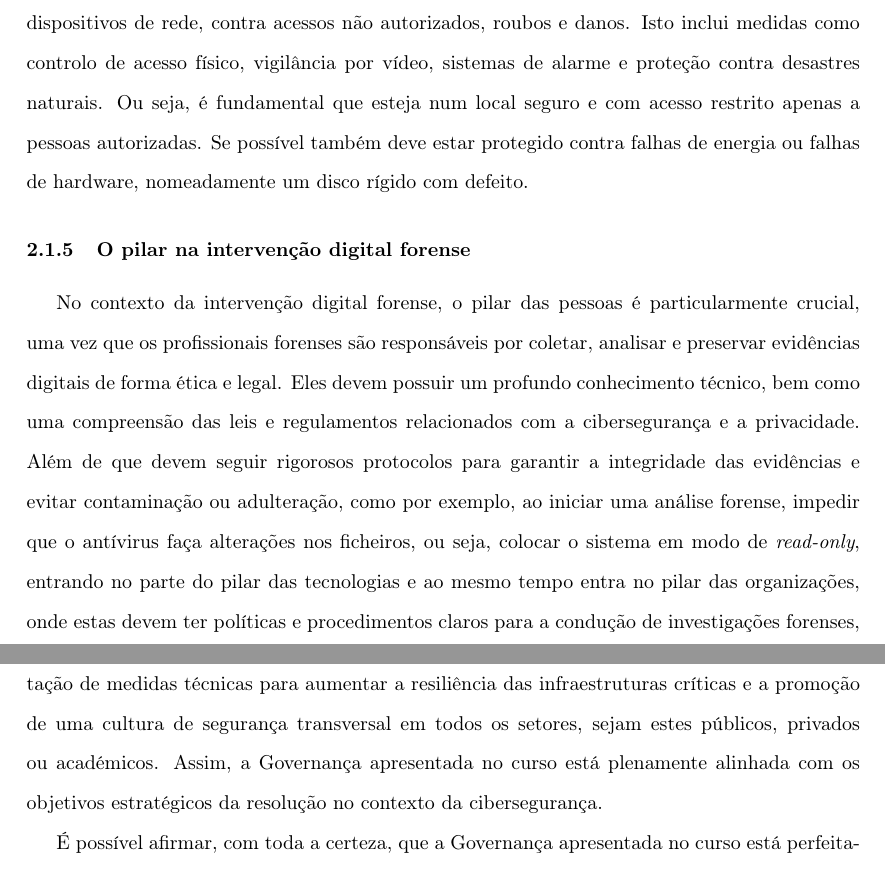
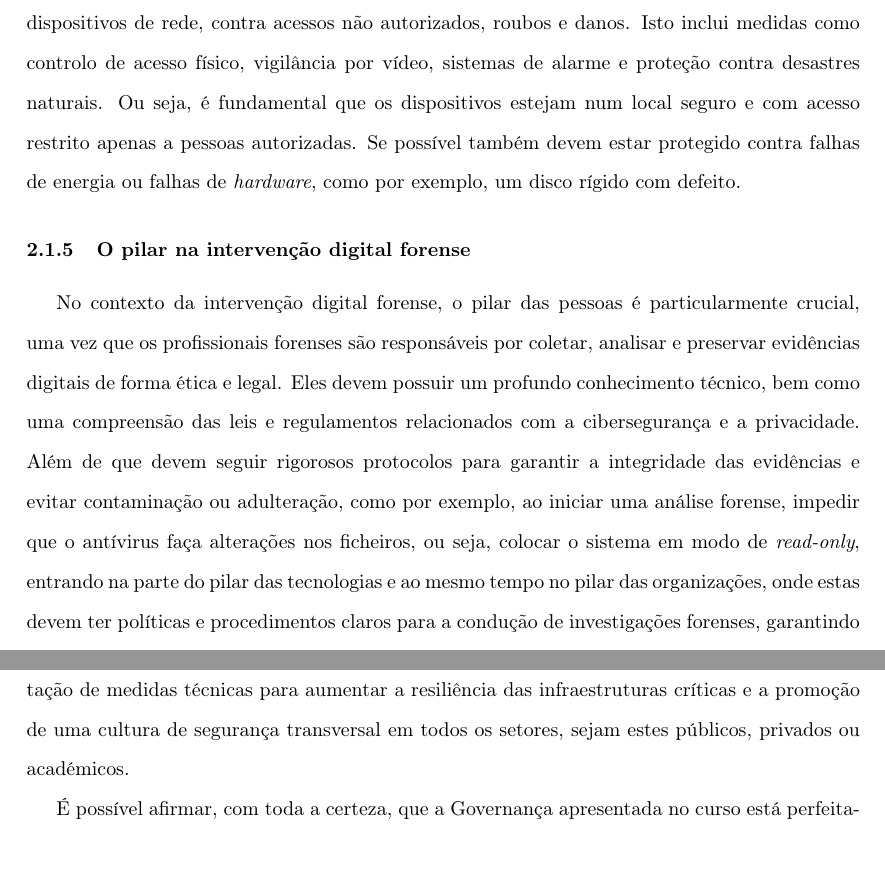
Before and after one commit to zDragonPaulo/Trabalho-FC, a LaTeX document (Relatorio/Relatorio.tex): two parts of pages 9 and 11 of 11, joined at a grey line, cut so that both start at the same text. Compiled offline with pdfLaTeX.

Commit message:
Pequenas Alterações

```diff
--- a/Relatorio/Relatorio.tex
+++ b/Relatorio/Relatorio.tex
@@ -250,11 +250,11 @@ gestão de incidentes. As organizações devem criar uma cultura de segurança q
 a conformidade com as regulamentações e melhores práticas.
 
 \subsubsection{Segurança Física}
-A segurança física refere-se à proteção dos ativos físicos, como servidores, data centers e dispositivos de rede, contra
+A segurança física refere-se à proteção dos ativos físicos, como servidores, \textit{data centers} e dispositivos de rede, contra
 acessos não autorizados, roubos e danos. Isto inclui medidas como controlo de acesso físico, vigilância por vídeo,
-sistemas de alarme e proteção contra desastres naturais. Ou seja, é fundamental que esteja num local seguro e com acesso
-restrito apenas a pessoas autorizadas. Se possível também deve estar protegido contra falhas de energia ou falhas
-de hardware, nomeadamente um disco rígido com defeito.
+sistemas de alarme e proteção contra desastres naturais. Ou seja, é fundamental que os dispositivos estejam num local seguro e com acesso
+restrito apenas a pessoas autorizadas. Se possível também devem estar protegido contra falhas de energia ou falhas
+de \textit{hardware}, como por exemplo, um disco rígido com defeito.
 %---------------------------------------------------------------------------------------------------------------------------
 
 \subsubsection{O pilar na intervenção digital forense}
@@ -264,7 +264,7 @@ os profissionais forenses são responsáveis por coletar, analisar e preservar e
 regulamentos relacionados com a cibersegurança e a privacidade. Além de que devem seguir rigorosos
 protocolos para garantir a integridade das evidências e evitar contaminação ou adulteração, como por exemplo,
 ao iniciar uma análise forense, impedir que o antívirus faça alterações nos ficheiros, ou seja, colocar o sistema em
-modo de \textit{read-only}, entrando no parte do pilar das tecnologias e ao mesmo tempo entra no pilar das
+modo de \textit{read-only}, entrando na parte do pilar das tecnologias e ao mesmo tempo no pilar das
 organizações, onde estas devem ter políticas e procedimentos claros para a condução de investigações forenses,
 garantindo a conformidade com as leis e regulamentos aplicáveis.
 \newpage
@@ -307,8 +307,6 @@ ataques, segmentação de redes para evitar a propagação de incidentes e segre
 Este conceito coincide com a \textit{Resolução do Conselho de Ministros 41/2018}, que promove o reforço das capacidades de monitorização,
 deteção, resposta a incidentes e incentiva a implementação de medidas técnicas para aumentar a resiliência das infraestruturas
 críticas e a promoção de uma cultura de segurança transversal em todos os setores, sejam estes públicos, privados ou académicos.
-Assim, a Governança apresentada no curso está plenamente alinhada com os objetivos estratégicos da resolução no
-contexto da cibersegurança.
 
 É possível afirmar, com toda a certeza, que a Governança apresentada no curso está perfeitamente alinhada com os objetivos estratégicos da
 \textit{Resolução do Conselho de Ministros 41/2018}, no que diz respeito ao reforço das capacidades de monitorização, deteção e resposta a incidentes, tal
```
Also changed, not shown: Relatorio/Relatorio.pdf, Relatorio/Relatorio.tex (18 more changed lines), 8 other files.
